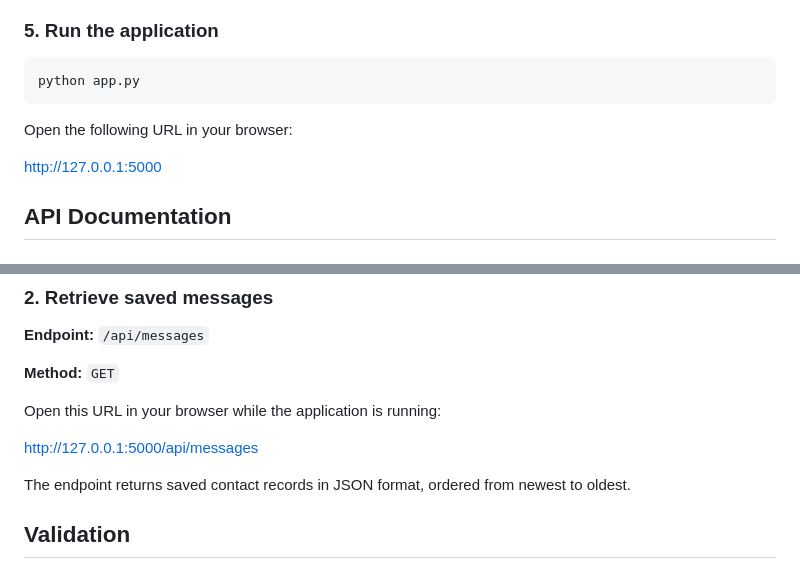
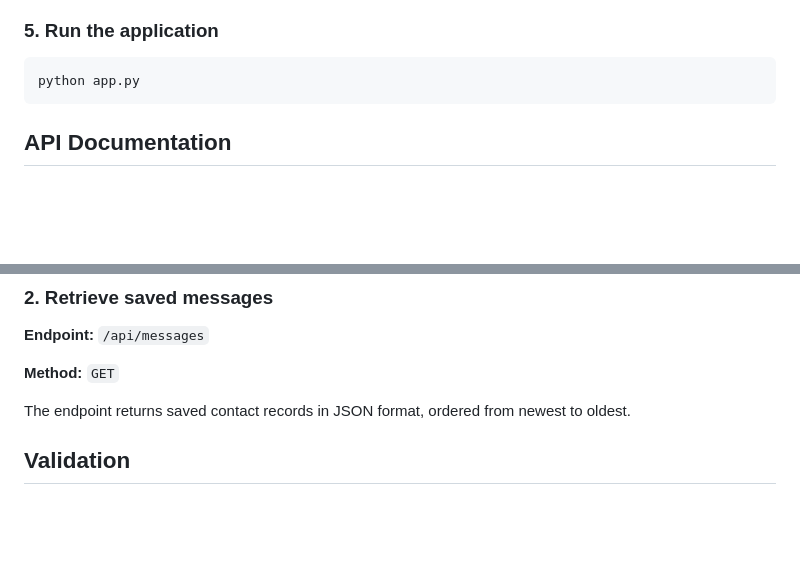
Before and after one commit to rumbling-exe-854/duedc-ITask2-contact-form, a Markdown page: README.md, 2 parts joined by grey strips. GitHub-like rendering; blank space fills up the shorter version.

Commit message:
Remove local links from README
Removed localhost links from the README because they are only accessible on the local development machine and are not available to external users.

````diff
--- a/README.md
+++ b/README.md
@@ -83,9 +83,6 @@ python -m pip install python-dotenv
 ```powershell
 python app.py
 ```
-Open the following URL in your browser:
-
-http://127.0.0.1:5000
 
 ## API Documentation
 
@@ -126,9 +123,6 @@ A successful submission returns HTTP status `201 Created`.
 
 **Method:** `GET`
 
-Open this URL in your browser while the application is running:
-
-http://127.0.0.1:5000/api/messages
 
 The endpoint returns saved contact records in JSON format, ordered from newest to oldest.
 
````
